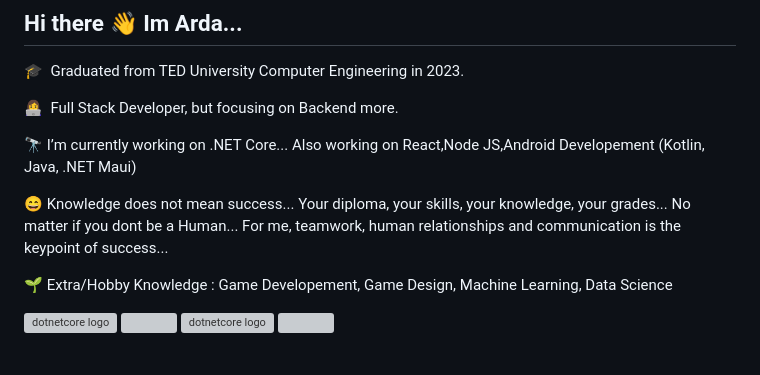
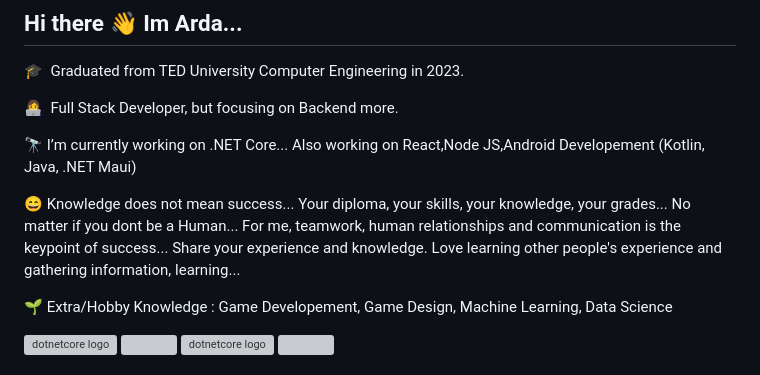
Before and after one commit to ardasenbaklavaci/ardasenbaklavaci, a Markdown page: README.md, the part around the change printed below. Drawn GitHub-style; grey boxes are pictures that could not be loaded.

```diff
--- a/README.md
+++ b/README.md
@@ -6,7 +6,7 @@
 
 🔭 I’m currently working on .NET Core... Also working on React,Node JS,Android Developement (Kotlin, Java, .NET Maui)
 
-😄 Knowledge does not mean success... Your diploma, your skills, your knowledge, your grades... No matter if you dont be a Human... For me, teamwork, human relationships and communication is the keypoint of success...
+😄 Knowledge does not mean success... Your diploma, your skills, your knowledge, your grades... No matter if you dont be a Human... For me, teamwork, human relationships and communication is the keypoint of success... Share your experience and knowledge. Love learning other people's experience and gathering information, learning...
 
 🌱 Extra/Hobby Knowledge : Game Developement, Game Design, Machine Learning, Data Science
 
```
Also changed, not shown: other parts of README.md (+7 -0 lines).
